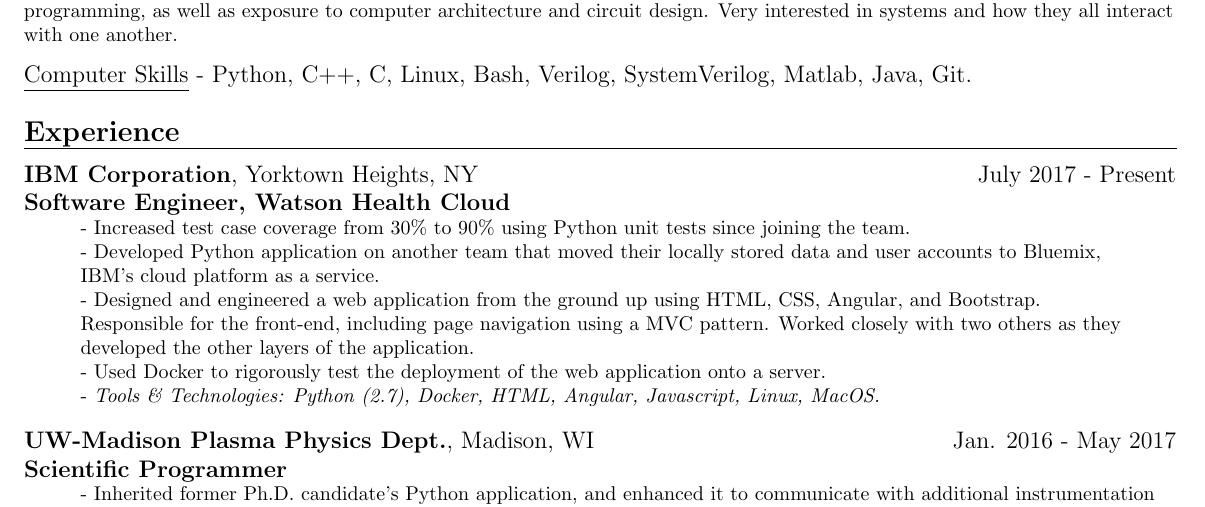
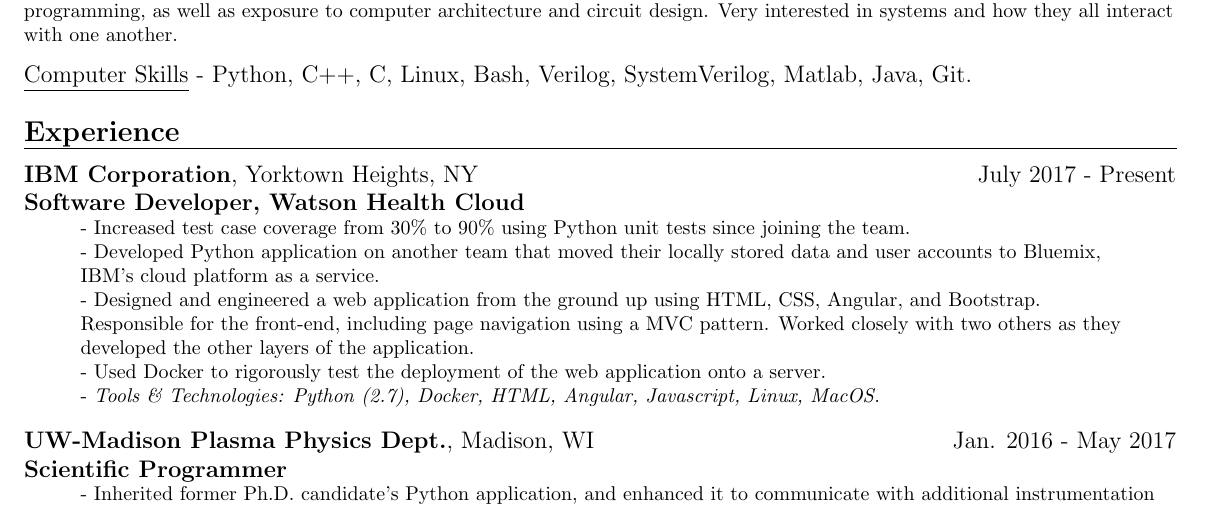
Before and after one commit to tyler314/CV, a LaTeX CV (resume.tex): part of the page, cut so that both start at the same text. Compiled offline with pdfLaTeX.

Commit message:
Update IBM title

```diff
--- a/resume.tex
+++ b/resume.tex
@@ -20,7 +20,7 @@
 \longunderline{\textbf{\large Experience }}\\[2mm]
 
 \textbf{IBM Corporation}, Yorktown Heights, NY \hfill July 2017 - Present\\
-\textbf{Software Engineer, Watson Health Cloud}\\
+\textbf{Software Developer, Watson Health Cloud}\\
 {\footnotesize
 	\ttab- Increased test case coverage from 30\% to 90\% using Python unit tests since joining the team. \\
 	\ttab- Developed Python application on another team that moved their locally stored data and user accounts to Bluemix,
```
Also changed, not shown: resume.pdf, 2 other files.
